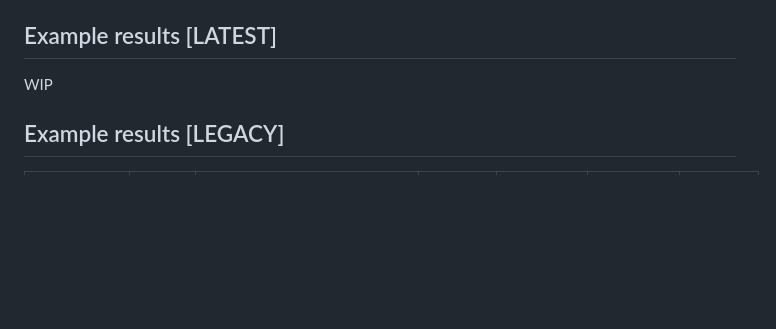
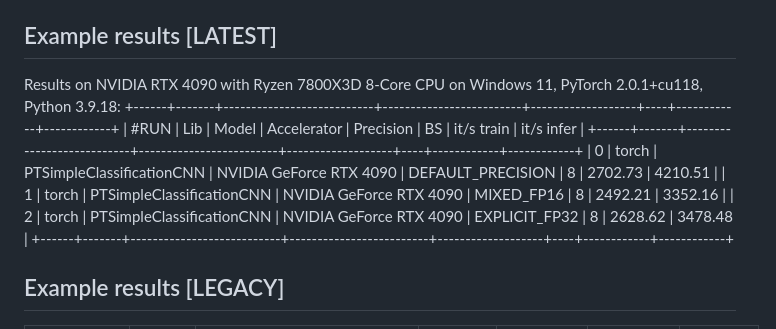
Before and after one commit to TimoIllusion/simple-ai-benchmarking, a Markdown page: README.md, the part around the change. GitHub-like rendering; blank space fills up the shorter version.

Commit message:
Chore: update README.md with ref benchmarks (#16)

```diff
--- a/README.md
+++ b/README.md
@@ -64,7 +64,15 @@ Clone repo and run benchmark with `python run_pt.py` or `python run_tf.py`
 
 ## Example results [LATEST]
 
-WIP
+
+Results on NVIDIA RTX 4090 with Ryzen 7800X3D 8-Core CPU on Windows 11, PyTorch 2.0.1+cu118, Python 3.9.18:
++------+-------+---------------------------+-------------------------+-------------------+----+------------+------------+
+| #RUN |  Lib  |           Model           |       Accelerator       |     Precision     | BS | it/s train | it/s infer |
++------+-------+---------------------------+-------------------------+-------------------+----+------------+------------+
+|  0   | torch | PTSimpleClassificationCNN | NVIDIA GeForce RTX 4090 | DEFAULT_PRECISION | 8  |  2702.73   |  4210.51   |
+|  1   | torch | PTSimpleClassificationCNN | NVIDIA GeForce RTX 4090 |    MIXED_FP16     | 8  |  2492.21   |  3352.16   |
+|  2   | torch | PTSimpleClassificationCNN | NVIDIA GeForce RTX 4090 |   EXPLICIT_FP32   | 8  |  2628.62   |  3478.48   |
++------+-------+---------------------------+-------------------------+-------------------+----+------------+------------+
 
 ## Example results [LEGACY]
 
```
